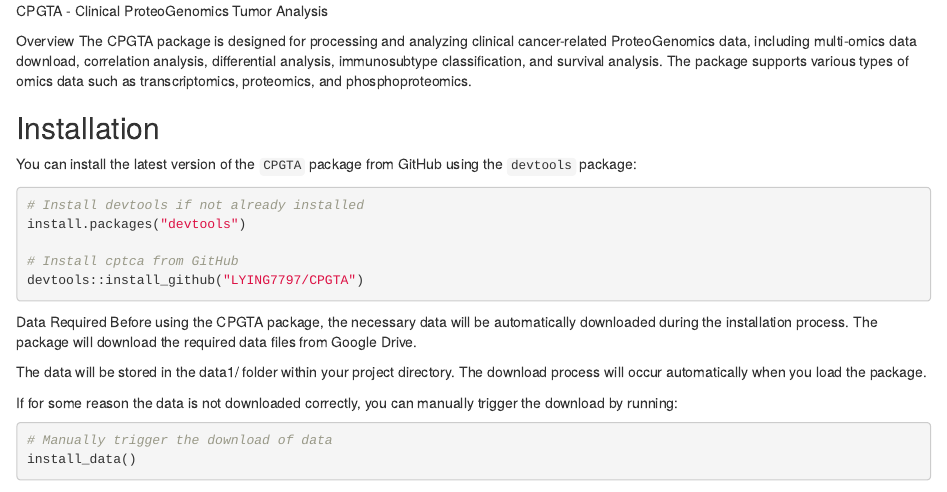
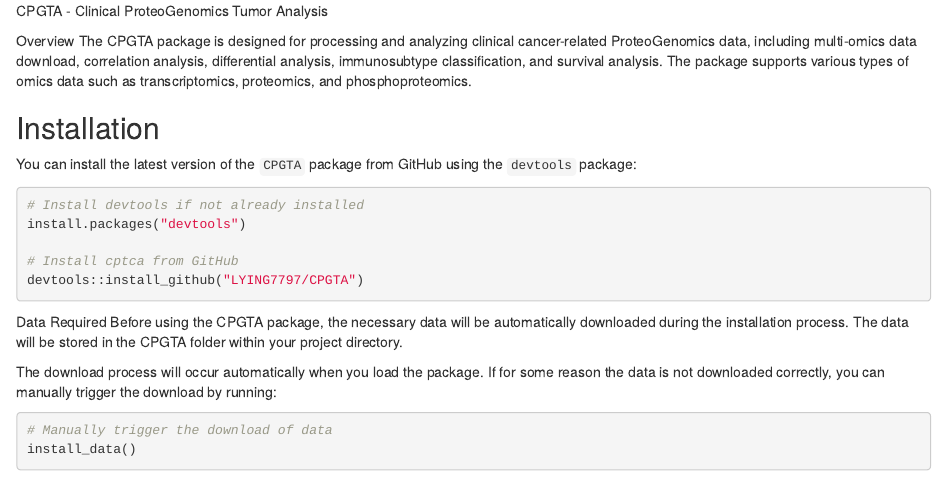
Before and after one commit to LYING7797/CPGTA, an R Markdown document (README.Rmd): the page in a window 1100 px wide, from its top. Rendered offline with R 4.5, knitr and Pandoc, with nearby package versions; some code elsewhere in the file could not run offline.

Commit message:
README.Rmd

````diff
--- a/README.Rmd
+++ b/README.Rmd
@@ -18,11 +18,9 @@
 ```
 
 Data Required
-Before using the CPGTA package, the necessary data will be automatically downloaded during the installation process. The package will download the required data files from Google Drive.
+Before using the CPGTA package, the necessary data will be automatically downloaded during the installation process. The data will be stored in the CPGTA folder within your project directory.
 
-The data will be stored in the data1/ folder within your project directory. The download process will occur automatically when you load the package.
-
-If for some reason the data is not downloaded correctly, you can manually trigger the download by running:
+The download process will occur automatically when you load the package. If for some reason the data is not downloaded correctly, you can manually trigger the download by running:
 
 ```{r}
 # Manually trigger the download of data
````
